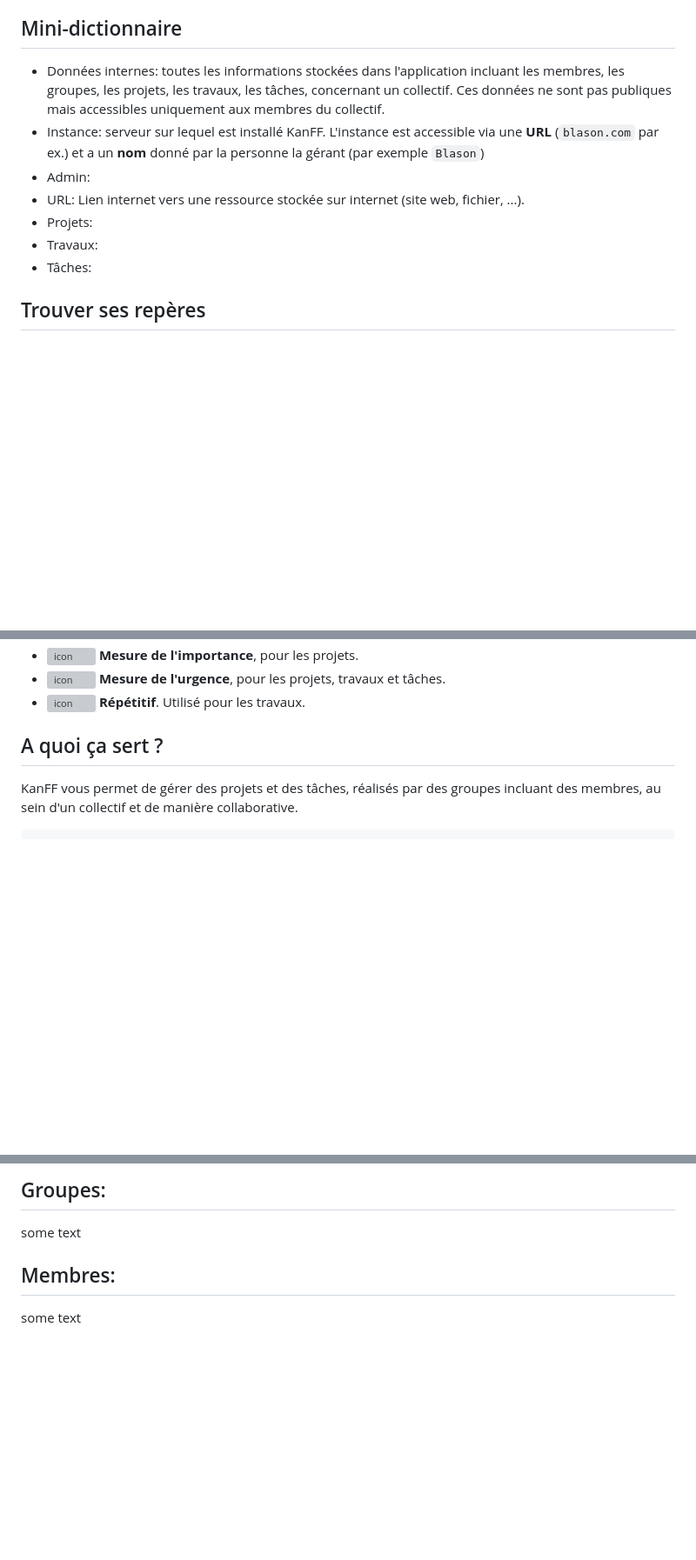
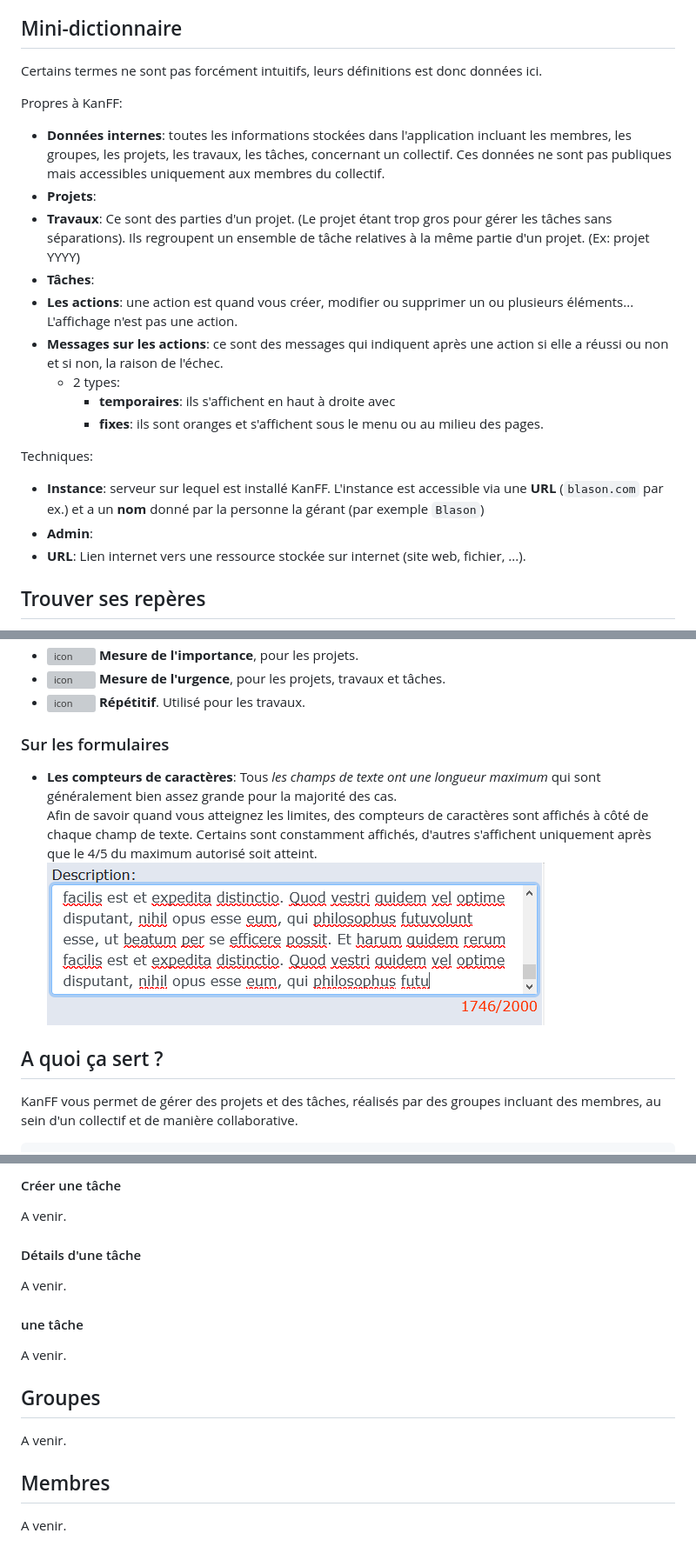
Before and after one commit to samuelroland/KanFF, a Markdown page: doc/kanff-doc-user-fr.md, 3 parts joined by grey strips. Shown: that part at 87% size. GitHub-like rendering; pictures changed too: doc/img/charscounter.png (added); blank space fills up the shorter version; grey boxes are pictures that could not be loaded.

```diff
--- a/doc/kanff-doc-user-fr.md
+++ b/doc/kanff-doc-user-fr.md
@@ -26,13 +26,23 @@ Ce document est adapté pour un maximum de niveaux différents en informatique.
 Vous êtes membre d'un collectif, d'un groupe, d'un mouvement social, une association, ... (appelé ici "collectif" afin de simplifier) et votre collectif est inscrit sur une instance KanFF ? Vous aimeriez être guidé pour vos premiers pas ? Alors vous êtes au bon endroit.
 
 ## Mini-dictionnaire
-- Données internes: toutes les informations stockées dans l'application incluant les membres, les groupes, les projets, les travaux, les tâches, concernant un collectif. Ces données ne sont pas publiques mais accessibles uniquement aux membres du collectif.
-- Instance: serveur sur lequel est installé KanFF. L'instance est accessible via une **URL** (`blason.com` par ex.) et a un **nom** donné par la personne la gérant (par exemple `Blason`)
-- Admin:
-- URL: Lien internet vers une ressource stockée sur internet (site web, fichier, ...).
-- Projets:
-- Travaux:
-- Tâches:
+Certains termes ne sont pas forcément intuitifs, leurs définitions est donc données ici.
+
+Propres à KanFF:
+- **Données internes**: toutes les informations stockées dans l'application incluant les membres, les groupes, les projets, les travaux, les tâches, concernant un collectif. Ces données ne sont pas publiques mais accessibles uniquement aux membres du collectif.
+- **Projets**:
+- **Travaux**: Ce sont des parties d'un projet. (Le projet étant trop gros pour gérer les tâches sans séparations). Ils regroupent un ensemble de tâche relatives à la même partie d'un projet. (Ex: projet YYYY)
+- **Tâches**:
+- **Les actions**: une action est quand vous créer, modifier ou supprimer un ou plusieurs éléments... L'affichage n'est pas une action.
+- **Messages sur les actions**: ce sont des messages qui indiquent après une action si elle a réussi ou non et si non, la raison de l'échec.
+  - 2 types:
+    - **temporaires**: ils s'affichent en haut à droite avec
+    - **fixes**: ils sont oranges et s'affichent sous le menu ou au milieu des pages.
+
+Techniques:
+- **Instance**: serveur sur lequel est installé KanFF. L'instance est accessible via une **URL** (`blason.com` par ex.) et a un **nom** donné par la personne la gérant (par exemple `Blason`)
+- **Admin**:
+- **URL**: Lien internet vers une ressource stockée sur internet (site web, fichier, ...).
 
 ## Trouver ses repères
 Il peut être compliqué de trouver ses repères dans une grosse application. Voici quelques informations générales qui vous permettront de ne plus être perdu·e.
@@ -54,6 +64,10 @@ Il peut être compliqué de trouver ses repères dans une grosse application. Vo
 - ![icon](../app/view/medias/icons/clock.png) **Mesure de l'urgence**, pour les projets, travaux et tâches.
 - ![icon](../app/view/medias/icons/repetitive.png) **Répétitif**. Utilisé pour les travaux.
 
+### Sur les formulaires
+- **Les compteurs de caractères**: Tous *les champs de texte ont une longueur maximum* qui sont généralement bien assez grande pour la majorité des cas.
+  Afin de savoir quand vous atteignez les limites, des compteurs de caractères sont affichés à côté de chaque champ de texte. Certains sont constamment affichés, d'autres s'affichent uniquement après que le 4/5 du maximum autorisé soit atteint.
+  ![chars counter](img/charscounter.png)
 
 ## A quoi ça sert ?
 KanFF vous permet de gérer des projets et des tâches, réalisés par des groupes incluant des membres, au sein d'un collectif et de manière collaborative.
@@ -142,5 +182,15 @@ Un bouton `Nouveau projet` dans la page `Projets` vous emmène sur la page de cr
 
-## Groupes:
-some text
-## Membres:
-some text
+#### Créer une tâche
+A venir.
+
+#### Détails d'une tâche
+A venir.
+
+####  une tâche
+A venir.
+
+## Groupes
+A venir.
+
+## Membres
+A venir.
```
Also changed, not shown: other parts of doc/kanff-doc-user-fr.md (+41 -15 lines).
